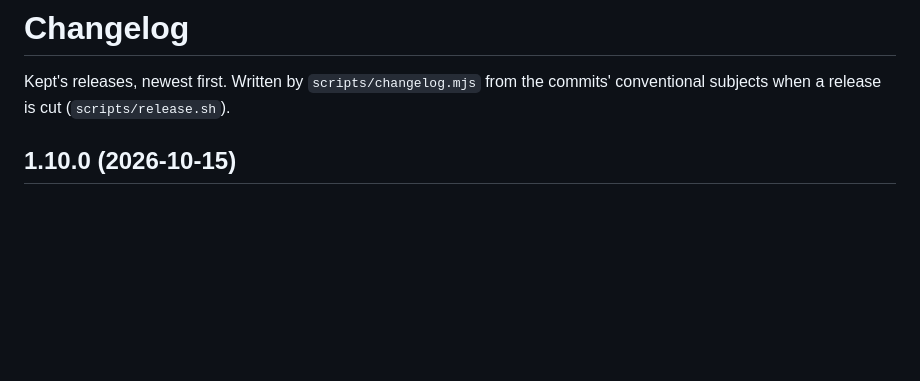
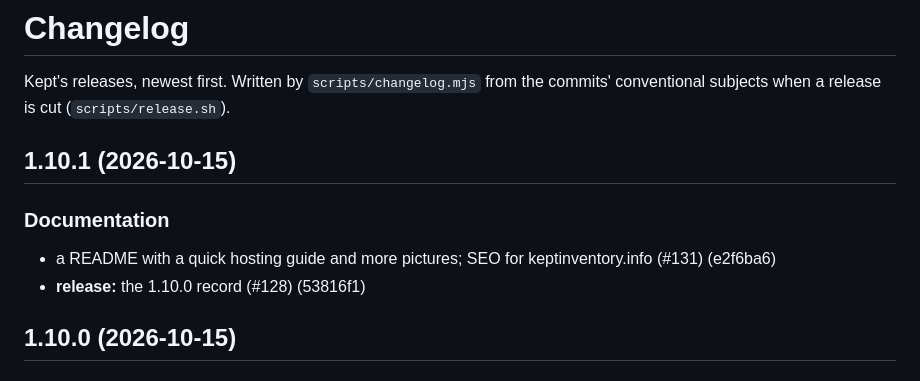
Before and after one commit to ibrahimroshdy/kept, a Markdown page: CHANGELOG.md, the part around the change. Rendered like a GitHub page; blank space fills up the shorter version.

```diff
--- a/CHANGELOG.md
+++ b/CHANGELOG.md
@@ -2,6 +2,13 @@
 
 Kept's releases, newest first. Written by `scripts/changelog.mjs` from the commits' conventional
 subjects when a release is cut (`scripts/release.sh`).
+
+## 1.10.1 (2026-10-15)
+
+### Documentation
+
+- a README with a quick hosting guide and more pictures; SEO for keptinventory.info (#131) (e2f6ba6)
+- **release:** the 1.10.0 record (#128) (53816f1)
 
 ## 1.10.0 (2026-10-15)
 
```
Also changed, not shown: README.md (+2 -2 lines).
